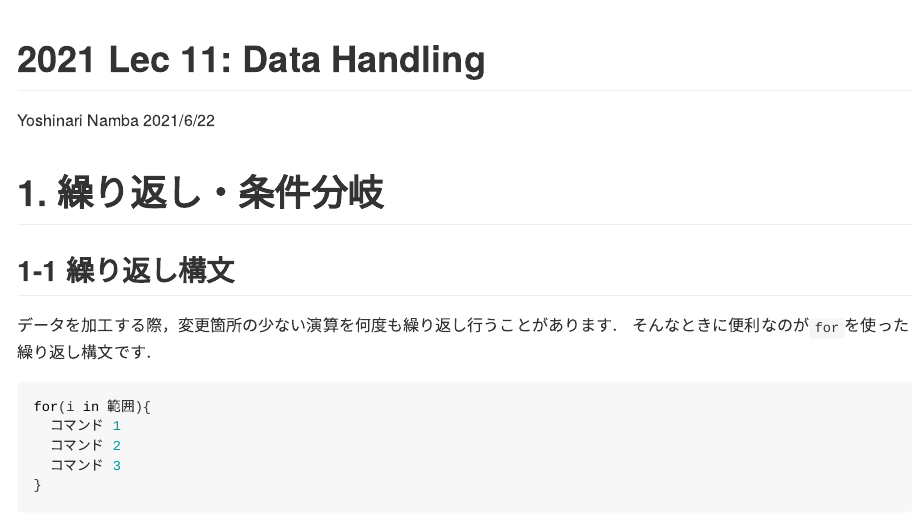
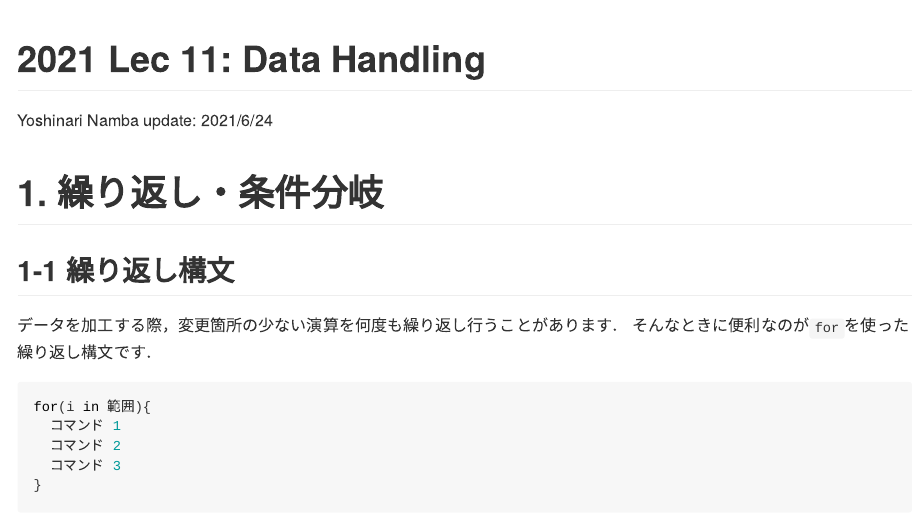
Before and after one commit to YoshinariNamba/subzemi_2021, an R Markdown document (sub21_v2.Rmd): the page in a window 1100 px wide, from its top. The pictures show the output file sub21_v2.md that the author committed with the source, drawn offline in the style of GitHub.

Commit message:
Lec 11 Knit update

```diff
--- a/sub21_v2.Rmd
+++ b/sub21_v2.Rmd
@@ -1,7 +1,7 @@
 ---
 title: '2021 Lec 11: Data Handling'
 author: "Yoshinari Namba"
-date: "2021/6/22"
+date: "update: 2021/6/24"
 output:
   github_document:
     pandoc_args: --webtex
```
Also changed, not shown: sub21_v2.md.
